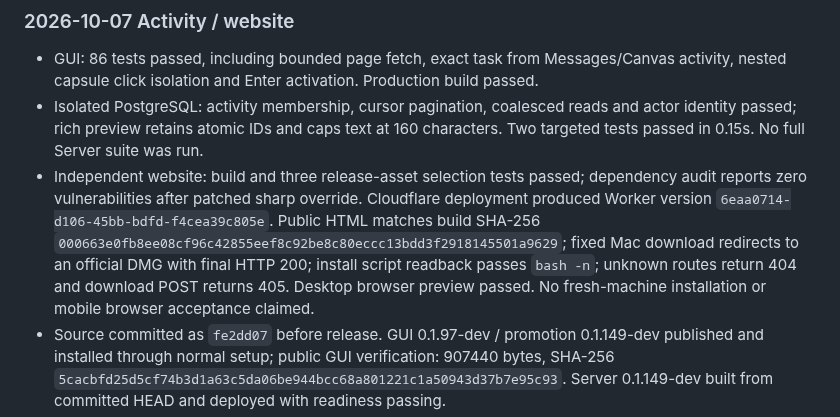
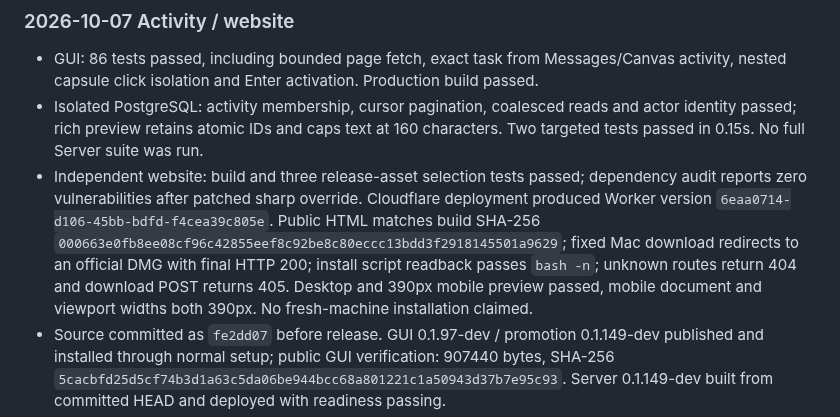
Before and after one commit to kwgjjeffrey/agent-colab, a Markdown page: docs/validation-plan.md, the part around the change. Drawn GitHub-style.

Commit message:
record responsive website acceptance

```diff
--- a/docs/validation-plan.md
+++ b/docs/validation-plan.md
@@ -4,7 +4,7 @@
 
 - GUI: 86 tests passed, including bounded page fetch, exact task from Messages/Canvas activity, nested capsule click isolation and Enter activation. Production build passed.
 - Isolated PostgreSQL: activity membership, cursor pagination, coalesced reads and actor identity passed; rich preview retains atomic IDs and caps text at 160 characters. Two targeted tests passed in 0.15s. No full Server suite was run.
-- Independent website: build and three release-asset selection tests passed; dependency audit reports zero vulnerabilities after patched sharp override. Cloudflare deployment produced Worker version `6eaa0714-d106-45bb-bdfd-f4cea39c805e`. Public HTML matches build SHA-256 `000663e0fb8ee08cf96c42855eef8c92be8c80eccc13bdd3f2918145501a9629`; fixed Mac download redirects to an official DMG with final HTTP 200; install script readback passes `bash -n`; unknown routes return 404 and download POST returns 405. Desktop browser preview passed. No fresh-machine installation or mobile browser acceptance claimed.
+- Independent website: build and three release-asset selection tests passed; dependency audit reports zero vulnerabilities after patched sharp override. Cloudflare deployment produced Worker version `6eaa0714-d106-45bb-bdfd-f4cea39c805e`. Public HTML matches build SHA-256 `000663e0fb8ee08cf96c42855eef8c92be8c80eccc13bdd3f2918145501a9629`; fixed Mac download redirects to an official DMG with final HTTP 200; install script readback passes `bash -n`; unknown routes return 404 and download POST returns 405. Desktop and 390px mobile preview passed, mobile document and viewport widths both 390px. No fresh-machine installation claimed.
 - Source committed as `fe2dd07` before release. GUI 0.1.97-dev / promotion 0.1.149-dev published and installed through normal setup; public GUI verification: 907440 bytes, SHA-256 `5cacbfd25d5cf74b3d1a63c5da06be944bcc68a801221c1a50943d37b7e95c93`. Server 0.1.149-dev built from committed HEAD and deployed with readiness passing.
 - Native installed GUI confirms velocity headline, rich Activity capsules and Agent Profile without row navigation. Clicking an older activity opens request `2c8d6d9d-56af-4016-adc7-06d188a2c4c8`, showing its exact instruction, intermediate reply and `REGRESSION_OK`, oldest to newest, tool call collapsed. No Agent command dispatched in this acceptance. Screenshot: ignored local `dist/ga-review/home-after.jpg`.
 
```
